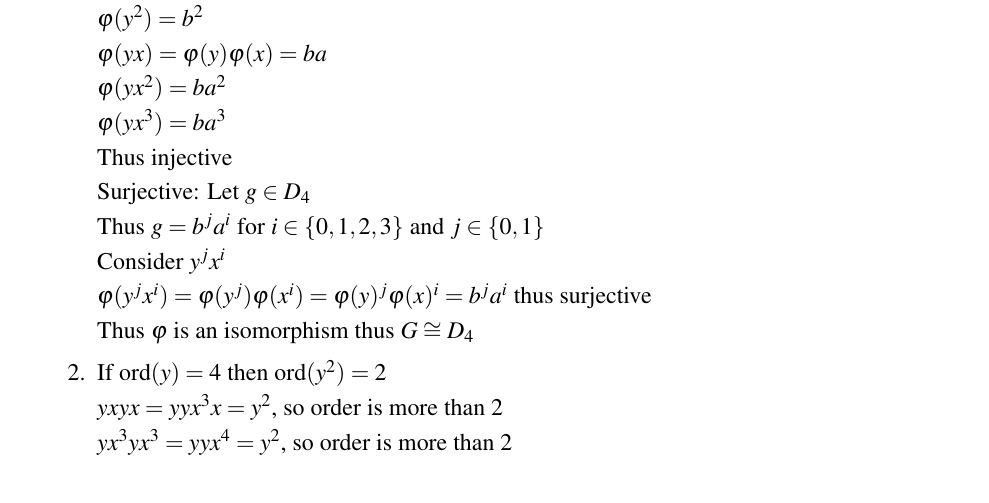
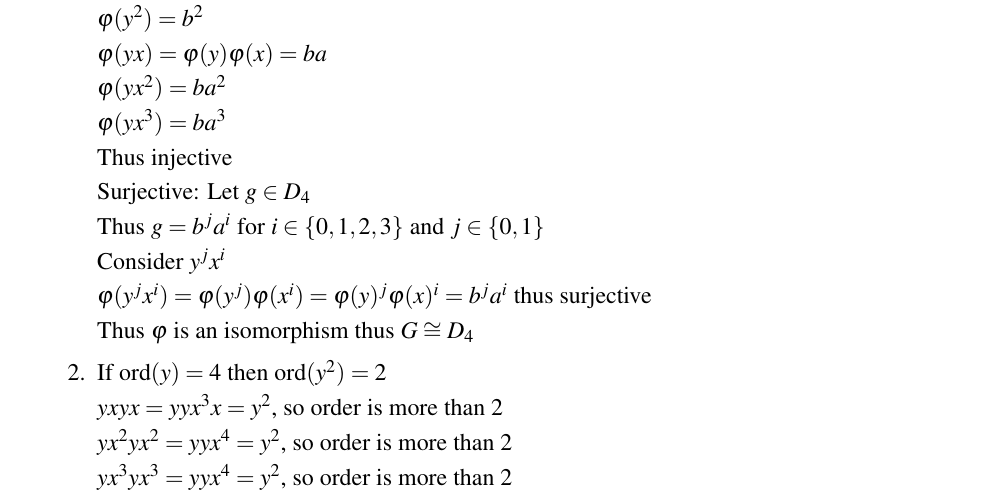
Before and after one commit to vferrara04/Latex-Notes-Homework, a LaTeX problem sheet (2nd/493-Algebra/HW/HW2.tex): part of page 8 of 14, cut so that both start at the same text. Compiled offline with pdfLaTeX.

Commit message:
fix to problem 7b

```diff
--- a/2nd/493-Algebra/HW/HW2.tex
+++ b/2nd/493-Algebra/HW/HW2.tex
@@ -294,6 +294,7 @@ By lagrange's theorem $G$ can only have terms of order 1,2,4,8
         Thus $\varphi$ is an isomorphism thus $G \cong D_4$
         \item If ord$(y)=4$ then ord$(y^2)=2$\\
         $yxyx=yyx^3x=y^2$, so order is more than 2\\
+        $yx^2yx^2=yyx^4=y^2$, so order is more than 2\\
         $yx^3yx^3=yyx^4=y^2$, so order is more than 2\\
         thus the only element with order $2$ is $x^2$ thus $x^2=y^2$\\
         Let $\varphi : G \rightarrow Q$ s.t. $\varphi(x)=i$ and $\varphi(y)=j$\\
```
Also changed, not shown: 2nd/493-Algebra/HW/HW2.pdf.
